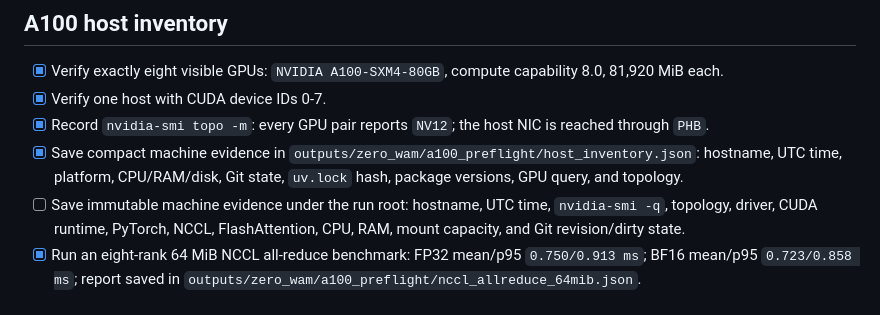
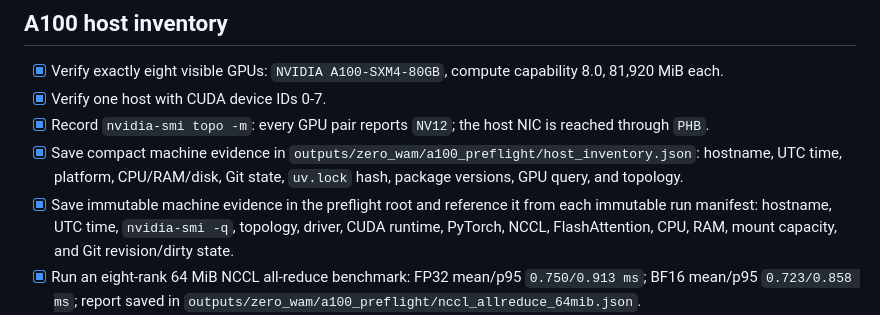
Before and after one commit to desmondzee/ICL-so101, a Markdown page: docs/zero_wam_so101_a100_training_launch_tracker.md, the part around one of its changes. Rendered like a GitHub page.

```diff
--- a/docs/zero_wam_so101_a100_training_launch_tracker.md
+++ b/docs/zero_wam_so101_a100_training_launch_tracker.md
@@ -60,7 +60,8 @@ part of the frozen scientific contract.
       `outputs/zero_wam/a100_preflight/host_inventory.json`: hostname, UTC time,
       platform, CPU/RAM/disk, Git state, `uv.lock` hash, package versions, GPU query,
       and topology.
-- [ ] Save immutable machine evidence under the run root: hostname, UTC time,
+- [x] Save immutable machine evidence in the preflight root and reference it from each
+      immutable run manifest: hostname, UTC time,
       `nvidia-smi -q`, topology, driver, CUDA runtime, PyTorch, NCCL, FlashAttention,
       CPU, RAM, mount capacity, and Git revision/dirty state.
 - [x] Run an eight-rank 64 MiB NCCL all-reduce benchmark: FP32 mean/p95
```
Also changed, not shown: other parts of docs/zero_wam_so101_a100_training_launch_tracker.md (+22 -15 lines).
